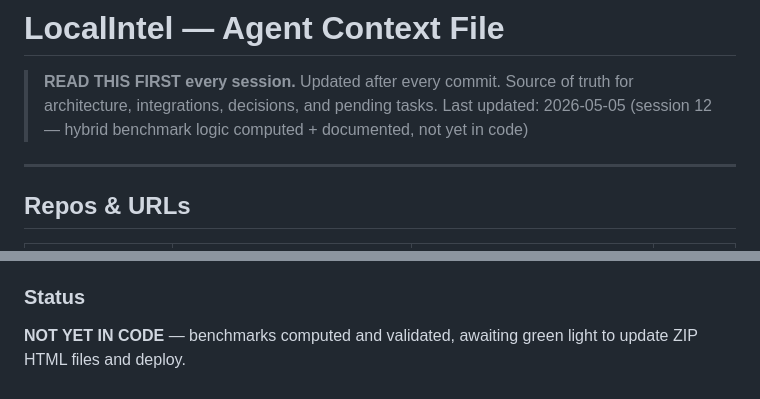
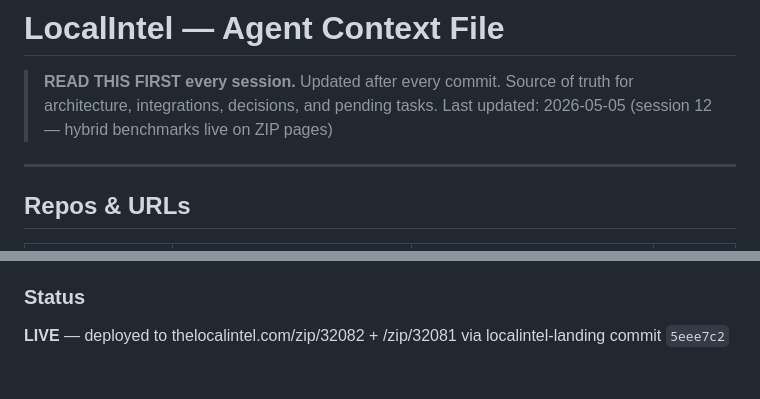
Before and after one commit to MCFLAMINGO/gsb-swarm, a Markdown page: LOCALINTEL_CONTEXT.md, 2 parts joined by grey strips. GitHub-like rendering.

Commit message:
docs: hybrid benchmarks live — session 12 context update

```diff
--- a/LOCALINTEL_CONTEXT.md
+++ b/LOCALINTEL_CONTEXT.md
@@ -1,6 +1,6 @@
 # LocalIntel — Agent Context File
 > **READ THIS FIRST every session.** Updated after every commit. Source of truth for architecture, integrations, decisions, and pending tasks.
-> Last updated: 2026-05-05 (session 12 — hybrid benchmark logic computed + documented, not yet in code)
+> Last updated: 2026-05-05 (session 12 — hybrid benchmarks live on ZIP pages)
 
 ---
 
@@ -1641,4 +1641,4 @@ else    → Balanced
 - 32081: Construction=competitive ✅ (Nocatee build-out), Food=significant ✅ (underserved suburb), Services=competitive ✅
 
 ### Status
-**NOT YET IN CODE** — benchmarks computed and validated, awaiting green light to update ZIP HTML files and deploy.
+**LIVE** — deployed to thelocalintel.com/zip/32082 + /zip/32081 via localintel-landing commit `5eee7c2`
```
